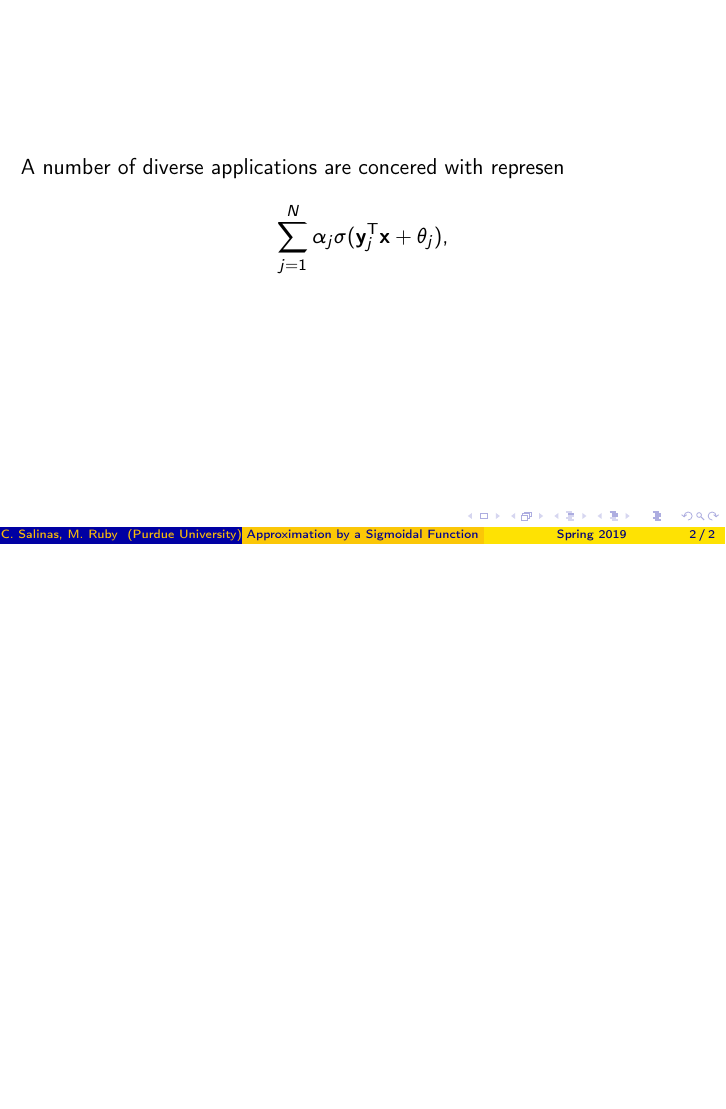
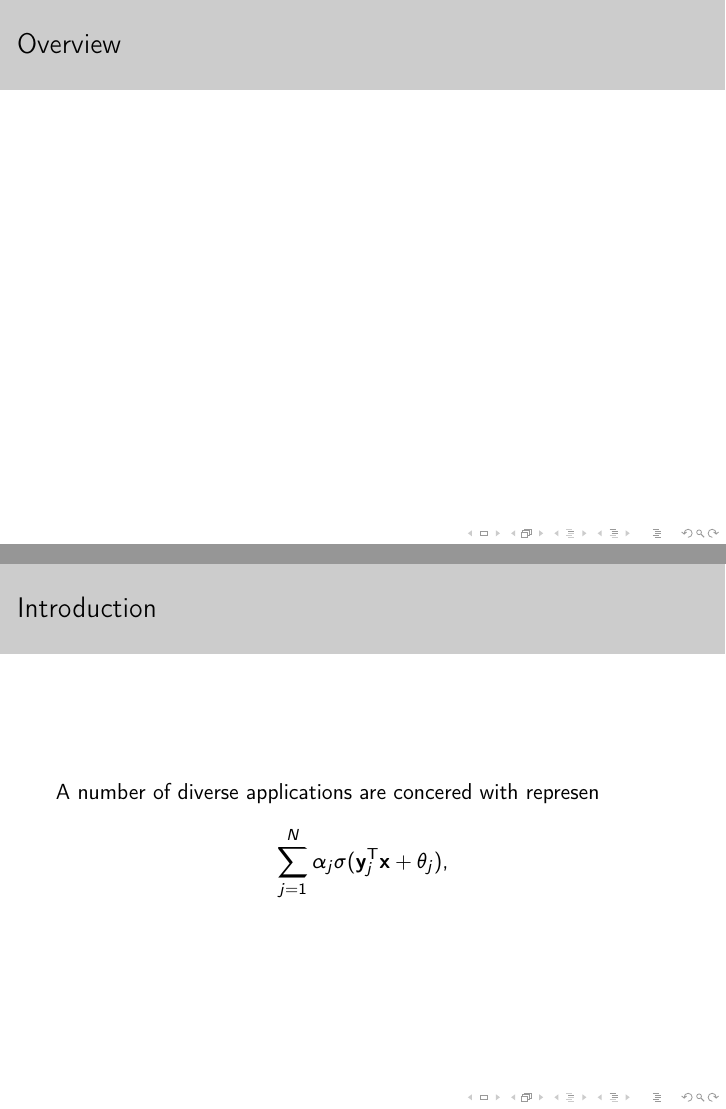
Before and after one commit to cdrlos/MA-598-ML-Presentation, LaTeX slides (MA598-Presentation.tex): page 2 of 2 before the commit and pages 2 and 3 of 4 after it, the two joined at a grey line, the shorter picture padded with empty space. Compiled offline with pdfLaTeX.

Commit message:
Changes from coal.

```diff
--- a/MA598-Presentation.tex
+++ b/MA598-Presentation.tex
@@ -1,18 +1,18 @@
 \def\MyName{Carlos Salinas}
 \def\PDFTitle{MA_598_ML_Pres}
 \def\Subjects{neural networks, sigmoidal functions, universal approximators}
-\def\DueBy{February 22, 2019}
+\def\DueBy{February 13, 2019}
 
 \documentclass[11pt,letterpape]{beamer}
 
 \usepackage[sans]{preamble}
 
-\usetheme{Madrid}
-\usecolortheme{wolverine}
+\usetheme{Rochester}
+\usecolortheme{seagull}
 
 \title[Approximation by a Sigmoidal Function]
 {Approximation by Superpositions of a Sigmoidal Function}
-\subtitle{Universal approximators}
+%\subtitle{Universal approximators}
 \author[C.\ Salinas, M.\ Ruby]
 {C.\ Salinas,% \inst{1}
   \and M.\ Ruby% \inst{1}
@@ -28,8 +28,10 @@
 \subject{universal approximators}
 \begin{document}
 \frame{\titlepage}
-
-\begin{frame}
+\begin{frame}{Overview}
+  \tableofcontents
+\end{frame}
+\begin{frame}{Introduction}
   A number of diverse applications are concered with represen
   \[
     \sum_{j=1}^N\alpha_j\sigma(\bfy_j^\rmT\bfx+\theta_j),
```
Also changed, not shown: MA598-Presentation.pdf, MA598-Presentation.tex (2 more changed lines).
